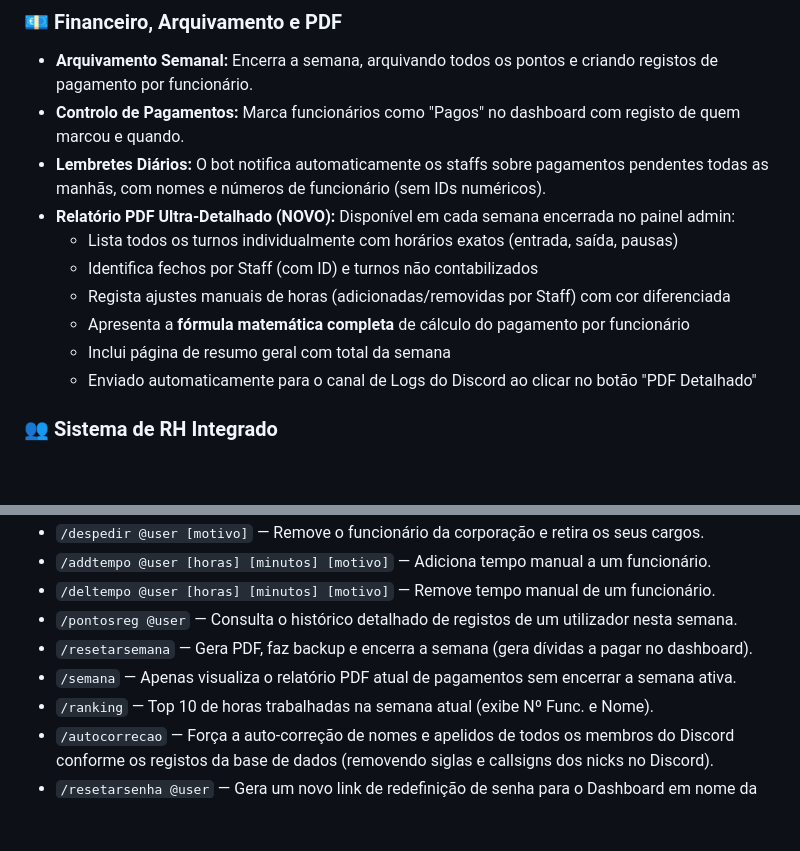
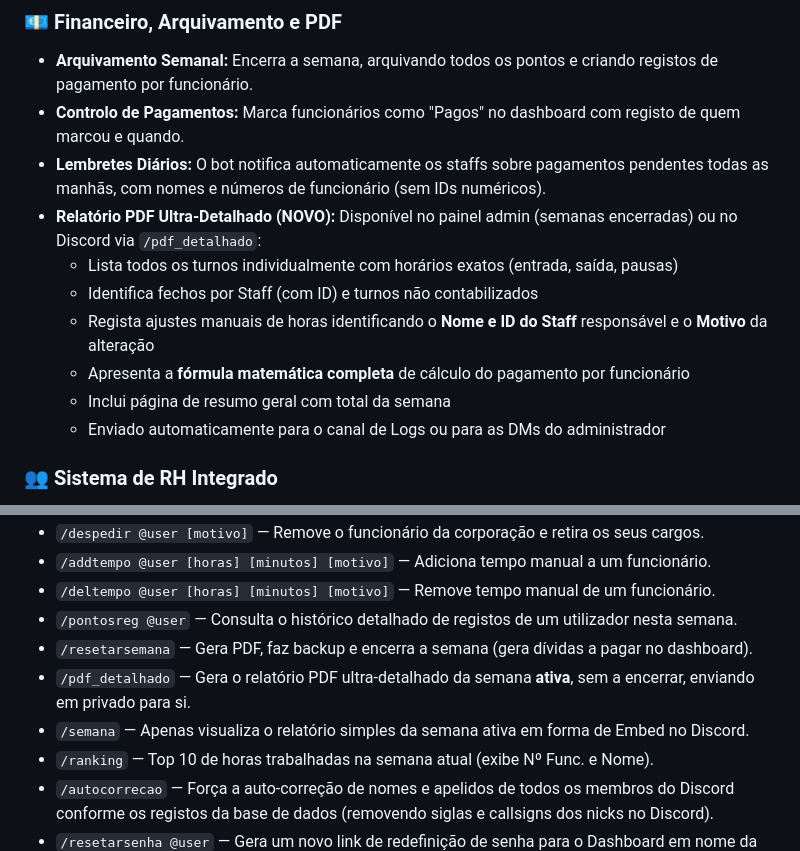
Before and after one commit to andyoliveiraa/bot-discord-ems, a Markdown page: README.md, 2 parts joined by grey strips. Rendered like a GitHub page; blank space fills up the shorter version.

Commit message:
docs: update documentation for PDF report functionality, delivery options, and command definitions

```diff
--- a/README.md
+++ b/README.md
@@ -31,13 +31,13 @@ Sistema profissional de gestão de funcionários e registo de horas (ponto) para
 - **Arquivamento Semanal:** Encerra a semana, arquivando todos os pontos e criando registos de pagamento por funcionário.
 - **Controlo de Pagamentos:** Marca funcionários como "Pagos" no dashboard com registo de quem marcou e quando.
 - **Lembretes Diários:** O bot notifica automaticamente os staffs sobre pagamentos pendentes todas as manhãs, com nomes e números de funcionário (sem IDs numéricos).
-- **Relatório PDF Ultra-Detalhado (NOVO):** Disponível em cada semana encerrada no painel admin:
+- **Relatório PDF Ultra-Detalhado (NOVO):** Disponível no painel admin (semanas encerradas) ou no Discord via `/pdf_detalhado`:
   - Lista todos os turnos individualmente com horários exatos (entrada, saída, pausas)
   - Identifica fechos por Staff (com ID) e turnos não contabilizados
-  - Regista ajustes manuais de horas (adicionadas/removidas por Staff) com cor diferenciada
+  - Regista ajustes manuais de horas identificando o **Nome e ID do Staff** responsável e o **Motivo** da alteração
   - Apresenta a **fórmula matemática completa** de cálculo do pagamento por funcionário
   - Inclui página de resumo geral com total da semana
-  - Enviado automaticamente para o canal de Logs do Discord ao clicar no botão "PDF Detalhado"
+  - Enviado automaticamente para o canal de Logs ou para as DMs do administrador
 
 ### 👥 Sistema de RH Integrado
 - **Contratação/Demissão:** Automatização de cargos, números de funcionário (identificadores) e apelidos limpos no Discord.
@@ -91,7 +91,8 @@ O sistema baseia-se num ficheiro `config.json` e num ficheiro de base de dados S
 - `/deltempo @user [horas] [minutos] [motivo]` — Remove tempo manual de um funcionário.
 - `/pontosreg @user` — Consulta o histórico detalhado de registos de um utilizador nesta semana.
 - `/resetarsemana` — Gera PDF, faz backup e encerra a semana (gera dívidas a pagar no dashboard).
-- `/semana` — Apenas visualiza o relatório PDF atual de pagamentos sem encerrar a semana ativa.
+- `/pdf_detalhado` — Gera o relatório PDF ultra-detalhado da semana **ativa**, sem a encerrar, enviando em privado para si.
+- `/semana` — Apenas visualiza o relatório simples da semana ativa em forma de Embed no Discord.
 - `/ranking` — Top 10 de horas trabalhadas na semana atual (exibe Nº Func. e Nome).
 - `/autocorrecao` — Força a auto-correção de nomes e apelidos de todos os membros do Discord conforme os registos da base de dados (removendo siglas e callsigns dos nicks no Discord).
 - `/resetarsenha @user` — Gera um novo link de redefinição de senha para o Dashboard em nome da Direção.
```
